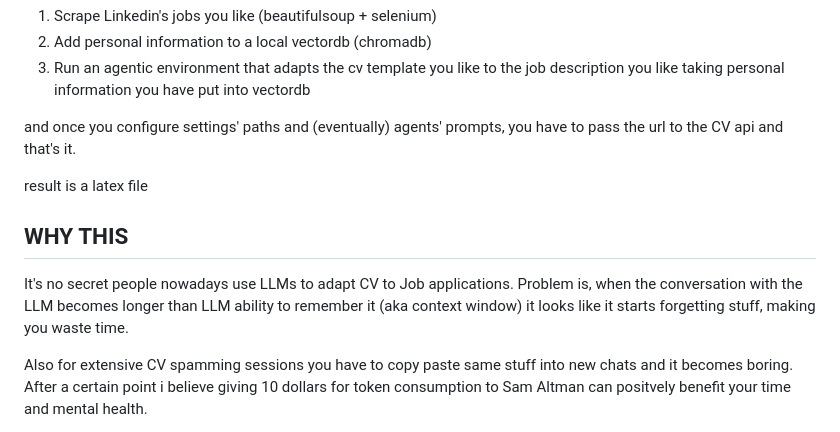
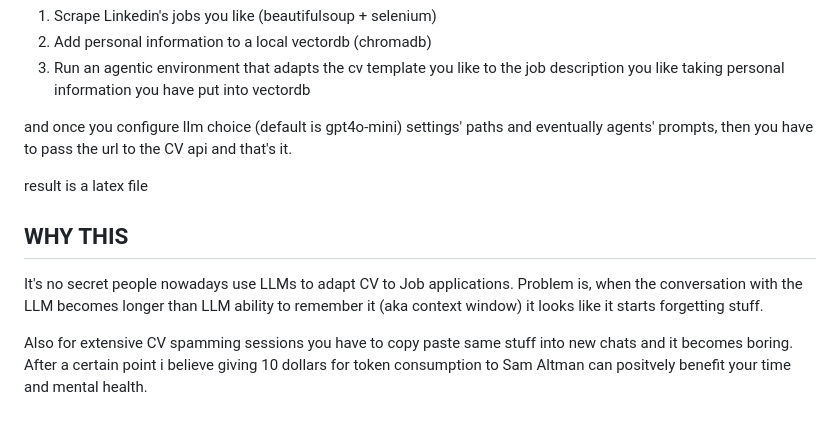
Before and after one commit to ChriLoco/AI_Agents_CV_APIs, a Markdown page: README.md, the part around the change. GitHub-like rendering.

```diff
--- a/README.md
+++ b/README.md
@@ -7,7 +7,7 @@ It's a little Python FastAPI server you can run locally that allows you to:
 2) Add personal information to a local vectordb (chromadb)
 3) Run an agentic environment that adapts the cv template you like to the job description you like taking personal information you have put into vectordb
 
-and once you configure settings' paths and (eventually) agents' prompts, you have to pass the url to the CV api and that's it.
+and once you configure llm choice (default is gpt4o-mini) settings' paths and eventually agents' prompts, then you have to pass the url to the CV api and that's it.
 
 result is a latex file
 
@@ -16,7 +16,7 @@ WHY THIS
 ----------------------
 
 It's no secret people nowadays use LLMs to adapt CV to Job applications. Problem is, when the conversation with the LLM becomes longer than LLM ability to remember it (aka context window)
-it looks like it starts forgetting stuff, making you waste time.
+it looks like it starts forgetting stuff.
 
 Also for extensive CV spamming sessions you have to copy paste same stuff into new chats and it becomes boring. After a certain point i believe giving 10 dollars for token consumption to
 Sam Altman can positvely benefit your time and mental health.
```
